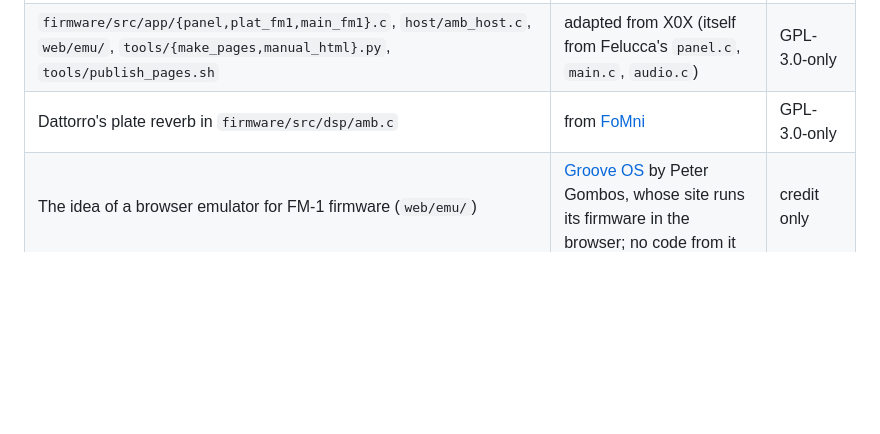
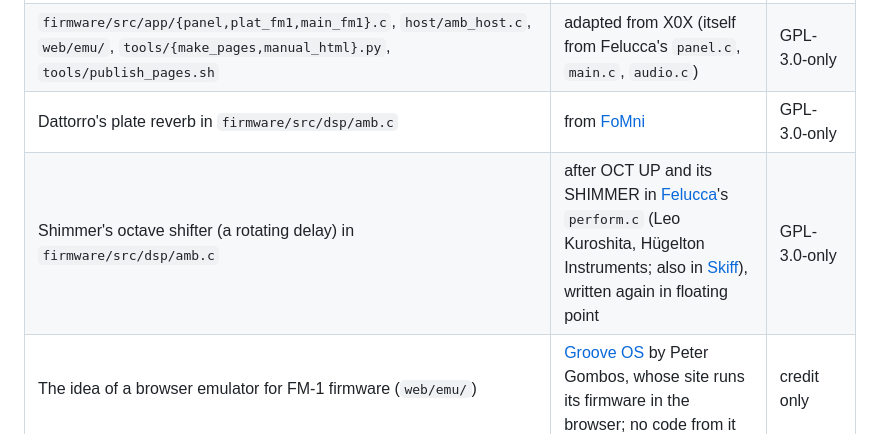
Before and after one commit to FartyPants/fm1-nachtfahrt, a Markdown page: LICENSING.md, the part around the change. Drawn GitHub-style; blank space fills up the shorter version.

```diff
--- a/LICENSING.md
+++ b/LICENSING.md
@@ -13,6 +13,7 @@ derived from it, you must give your recipients its complete corresponding source
 | Platform: `firmware/hal/`, `firmware/loader/`, `firmware/src/{libc,lcd,gfx,usb,storage,ota,midi_uart}.c`, `tools/` (build, package, install, rescue), `web/fm1*.js` | [Felucca](https://github.com/hugelton/Felucca), Copyright (C) 2026 Leo Kuroshita (@kurogedelic), Hügelton Instruments, as changed for [X0X](https://github.com/charlesvestal/fm1-x0x) and FoMni, then AMB-1, DUB-1 and NACHTFAHRT | GPL-3.0-only |
 | `firmware/src/app/{panel,plat_fm1,main_fm1}.c`, `host/amb_host.c`, `web/emu/`, `tools/{make_pages,manual_html}.py`, `tools/publish_pages.sh` | adapted from X0X (itself from Felucca's `panel.c`, `main.c`, `audio.c`) | GPL-3.0-only |
 | Dattorro's plate reverb in `firmware/src/dsp/amb.c` | from [FoMni](https://github.com/charlesvestal/fm1-fomni) | GPL-3.0-only |
+| Shimmer's octave shifter (a rotating delay) in `firmware/src/dsp/amb.c` | after OCT UP and its SHIMMER in [Felucca](https://github.com/hugelton/Felucca)'s `perform.c` (Leo Kuroshita, Hügelton Instruments; also in [Skiff](https://github.com/illuminus5/skiff)), written again in floating point | GPL-3.0-only |
 | The idea of a browser emulator for FM-1 firmware (`web/emu/`) | [Groove OS](https://www.groove-os.com/) by Peter Gombos, whose site runs its firmware in the browser; no code from it | credit only |
 | Everything else in `firmware/src/{app,dsp}`, `tests/` | AMB-1, as changed for DUB-1 and then NACHTFAHRT | GPL-3.0-only |
 
```
Also changed, not shown: README.md (+4 -2 lines), docs/MANUAL.md (+11 -3 lines), docs/img/screen-grid.png, 8 other files.
